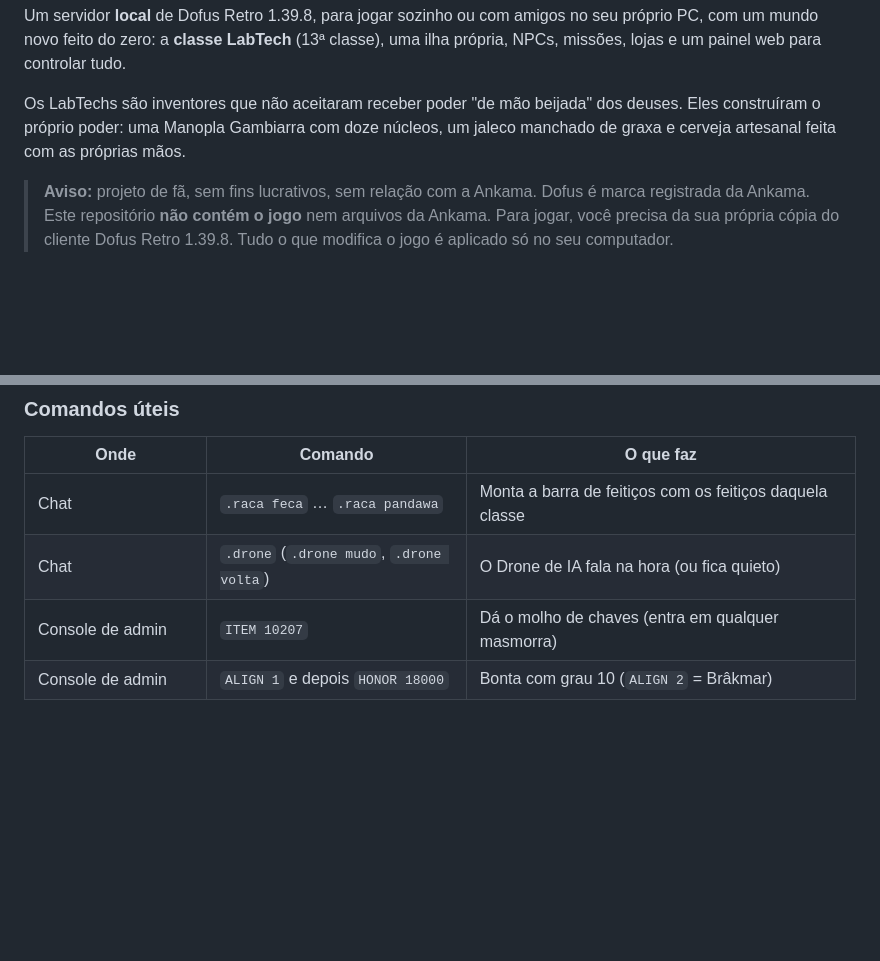
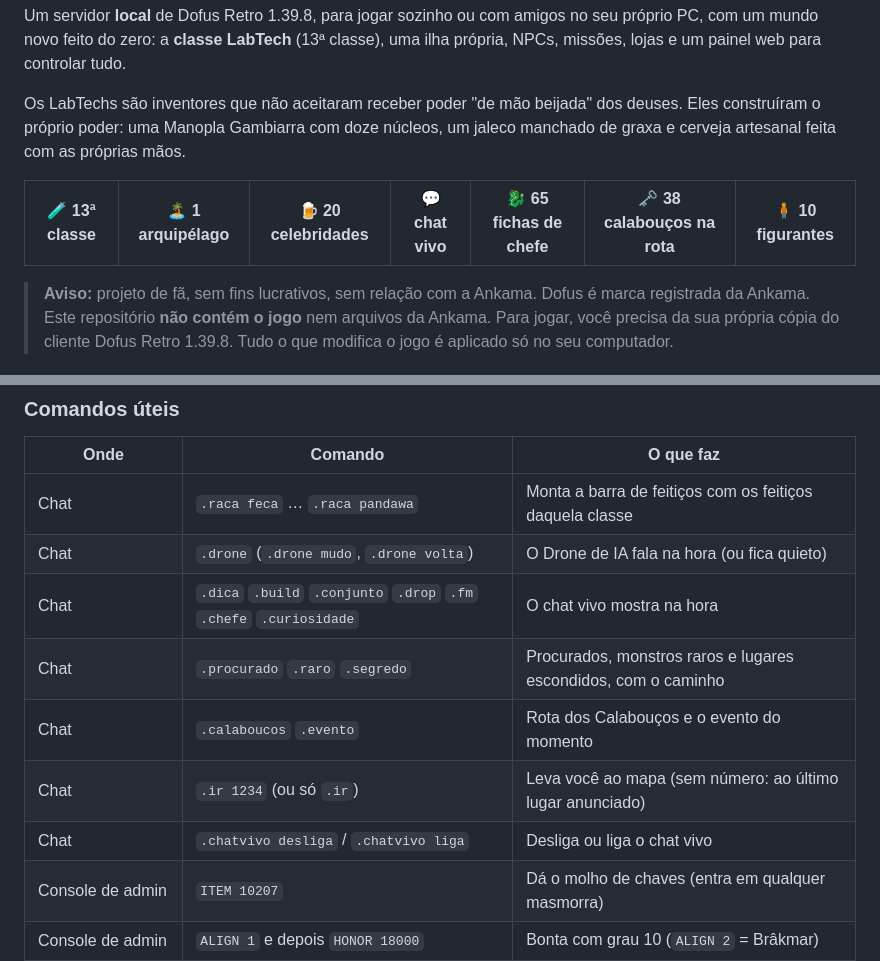
Before and after one commit to labtechrafael/dofus, a Markdown page: README.md, 2 parts joined by grey strips. GitHub-like rendering; blank space fills up the shorter version.

```diff
--- a/README.md
+++ b/README.md
@@ -8,6 +8,9 @@ controlar tudo.
 
 Os LabTechs são inventores que não aceitaram receber poder "de mão beijada" dos deuses. Eles construíram o próprio
 poder: uma Manopla Gambiarra com doze núcleos, um jaleco manchado de graxa e cerveja artesanal feita com as próprias mãos.
+
+| 🧪 13ª classe | 🏝️ 1 arquipélago | 🍺 20 celebridades | 💬 chat vivo | 🐉 65 fichas de chefe | 🗝️ 38 calabouços na rota | 🧍 10 figurantes |
+|:---:|:---:|:---:|:---:|:---:|:---:|:---:|
 
 > **Aviso:** projeto de fã, sem fins lucrativos, sem relação com a Ankama. Dofus é marca registrada da Ankama.
 > Este repositório **não contém o jogo** nem arquivos da Ankama. Para jogar, você precisa da sua própria cópia do
@@ -119,6 +143,11 @@ O instalador baixa sozinho, das fontes oficiais:
 |---|---|---|
 | Chat | `.raca feca` … `.raca pandawa` | Monta a barra de feitiços com os feitiços daquela classe |
 | Chat | `.drone` (`.drone mudo`, `.drone volta`) | O Drone de IA fala na hora (ou fica quieto) |
+| Chat | `.dica` `.build` `.conjunto` `.drop` `.fm` `.chefe` `.curiosidade` | O chat vivo mostra na hora |
+| Chat | `.procurado` `.raro` `.segredo` | Procurados, monstros raros e lugares escondidos, com o caminho |
+| Chat | `.calaboucos` `.evento` | Rota dos Calabouços e o evento do momento |
+| Chat | `.ir 1234` (ou só `.ir`) | Leva você ao mapa (sem número: ao último lugar anunciado) |
+| Chat | `.chatvivo desliga` / `.chatvivo liga` | Desliga ou liga o chat vivo |
 | Console de admin | `ITEM 10207` | Dá o molho de chaves (entra em qualquer masmorra) |
 | Console de admin | `ALIGN 1` e depois `HONOR 18000` | Bonta com grau 10 (`ALIGN 2` = Brâkmar) |
 | Menu de admin do cliente | (já traduzido) | Níveis, feitiços, teleporte, grupos de monstros, alinhamento… |
```
Also changed, not shown: other parts of README.md (+21 -0 lines), docs/ILHA_LABTECH.md (+19 -0 lines), docs/imagens/chat-vivo.png (added), 6 other files.
